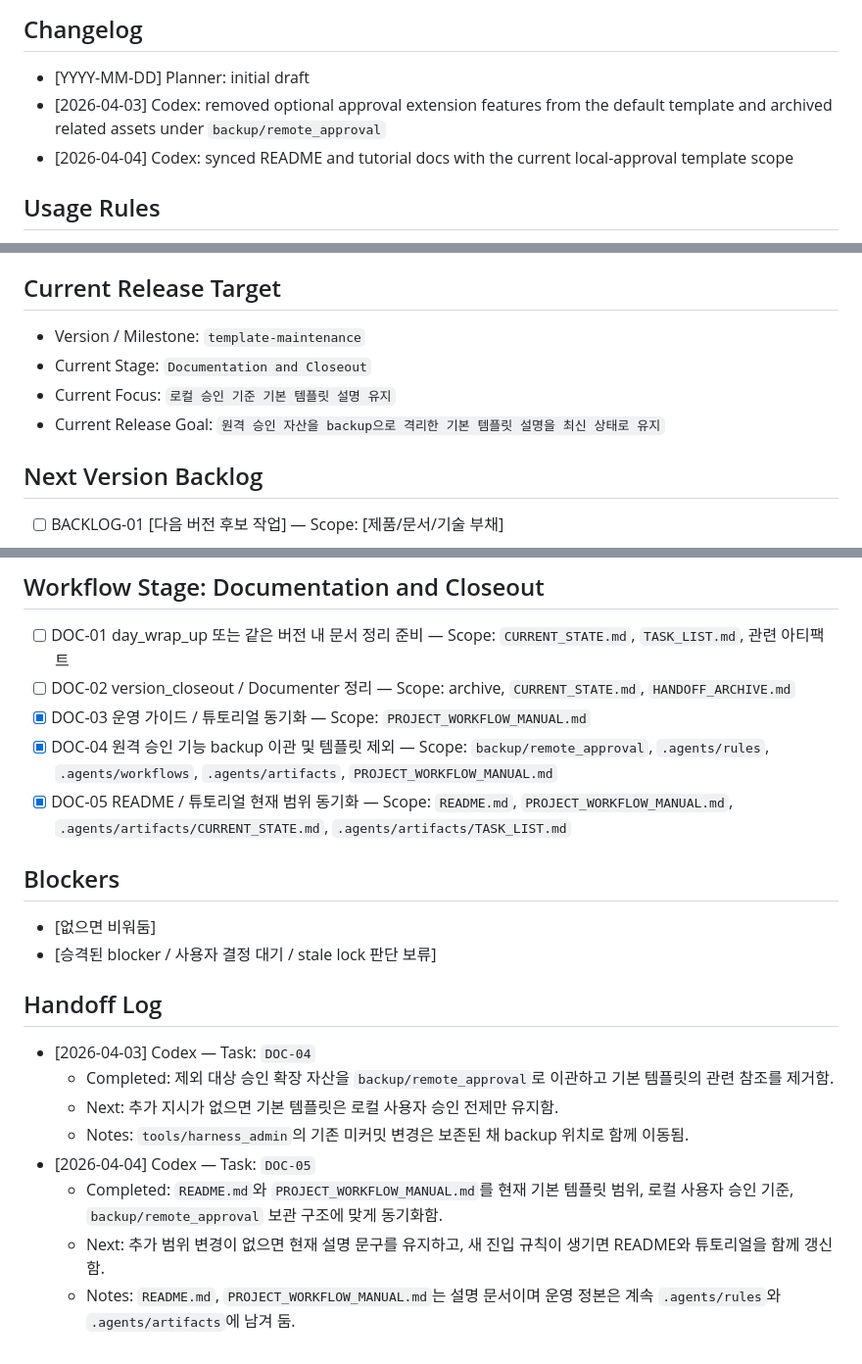
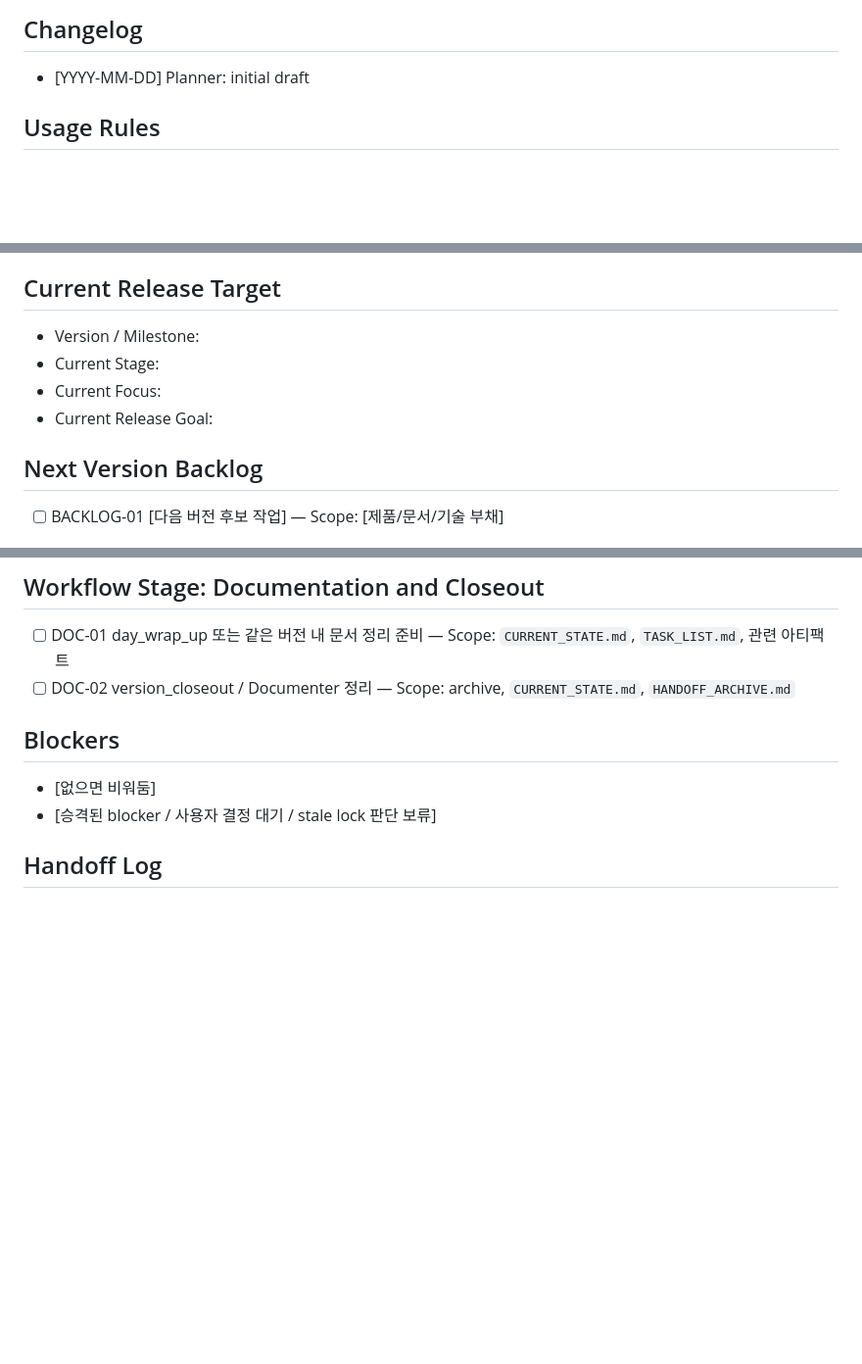
Before and after one commit to Heeyoung-Ahn/repo_harness_template, a Markdown page: .agents/artifacts/TASK_LIST.md, 3 parts joined by grey strips. Shown at 98% size. GitHub-like rendering; blank space fills up the shorter version.

```diff
--- a/.agents/artifacts/TASK_LIST.md
+++ b/.agents/artifacts/TASK_LIST.md
@@ -5,8 +5,6 @@
 
 ## Changelog
 - [YYYY-MM-DD] Planner: initial draft
-- [2026-04-03] Codex: removed optional approval extension features from the default template and archived related assets under `backup/remote_approval`
-- [2026-04-04] Codex: synced README and tutorial docs with the current local-approval template scope
 
 ## Usage Rules
 - 상태는 `[ ]`, `[-]`, `[x]`, `[!]`만 사용합니다.
@@ -32,10 +30,10 @@
 - artifact harness debt는 release blocker와 분리해 별도 maintenance task 또는 blocker note로 관리합니다.
 
 ## Current Release Target
-- Version / Milestone: `template-maintenance`
-- Current Stage: `Documentation and Closeout`
-- Current Focus: `로컬 승인 기준 기본 템플릿 설명 유지`
-- Current Release Goal: `원격 승인 자산을 backup으로 격리한 기본 템플릿 설명을 최신 상태로 유지`
+- Version / Milestone:
+- Current Stage:
+- Current Focus:
+- Current Release Goal:
 
 ## Next Version Backlog
 - [ ] BACKLOG-01 [다음 버전 후보 작업] — Scope: [제품/문서/기술 부채]
@@ -81,20 +79,9 @@
 ## Workflow Stage: Documentation and Closeout
 - [ ] DOC-01 day_wrap_up 또는 같은 버전 내 문서 정리 준비 — Scope: `CURRENT_STATE.md`, `TASK_LIST.md`, 관련 아티팩트
 - [ ] DOC-02 version_closeout / Documenter 정리 — Scope: archive, `CURRENT_STATE.md`, `HANDOFF_ARCHIVE.md`
-- [x] DOC-03 운영 가이드 / 튜토리얼 동기화 — Scope: `PROJECT_WORKFLOW_MANUAL.md`
-- [x] DOC-04 원격 승인 기능 backup 이관 및 템플릿 제외 — Scope: `backup/remote_approval`, `.agents/rules`, `.agents/workflows`, `.agents/artifacts`, `PROJECT_WORKFLOW_MANUAL.md`
-- [x] DOC-05 README / 튜토리얼 현재 범위 동기화 — Scope: `README.md`, `PROJECT_WORKFLOW_MANUAL.md`, `.agents/artifacts/CURRENT_STATE.md`, `.agents/artifacts/TASK_LIST.md`
 
 ## Blockers
 - [없으면 비워둠]
 - [승격된 blocker / 사용자 결정 대기 / stale lock 판단 보류]
 
 ## Handoff Log
-- [2026-04-03] Codex — Task: `DOC-04`
-  - Completed: 제외 대상 승인 확장 자산을 `backup/remote_approval`로 이관하고 기본 템플릿의 관련 참조를 제거함.
-  - Next: 추가 지시가 없으면 기본 템플릿은 로컬 사용자 승인 전제만 유지함.
-  - Notes: `tools/harness_admin`의 기존 미커밋 변경은 보존된 채 backup 위치로 함께 이동됨.
-- [2026-04-04] Codex — Task: `DOC-05`
-  - Completed: `README.md`와 `PROJECT_WORKFLOW_MANUAL.md`를 현재 기본 템플릿 범위, 로컬 사용자 승인 기준, `backup/remote_approval` 보관 구조에 맞게 동기화함.
-  - Next: 추가 범위 변경이 없으면 현재 설명 문구를 유지하고, 새 진입 규칙이 생기면 README와 튜토리얼을 함께 갱신함.
-  - Notes: `README.md`, `PROJECT_WORKFLOW_MANUAL.md`는 설명 문서이며 운영 정본은 계속 `.agents/rules`와 `.agents/artifacts`에 남겨 둠.
```
Also changed, not shown: .agents/artifacts/CURRENT_STATE.md (+47 -48 lines).
